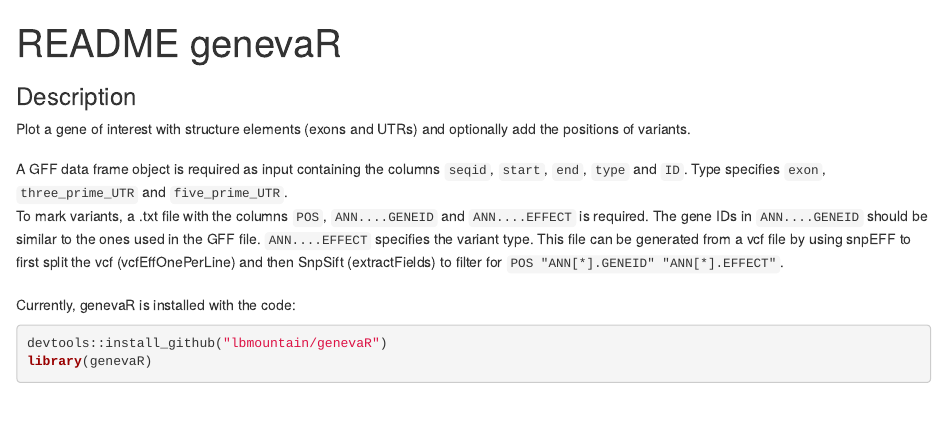
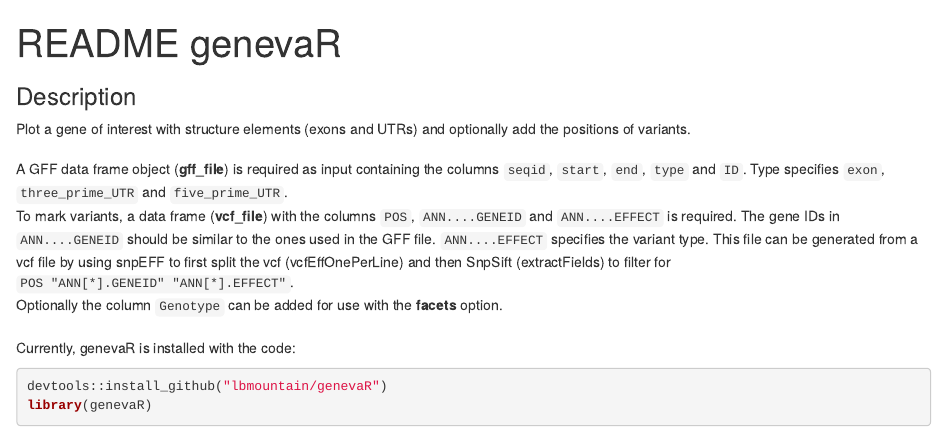
Before and after one commit to lbmountain/genevaR, an R Markdown document (README.Rmd): the page in a window 1100 px wide, from its top. Rendered offline with R 4.5, knitr and Pandoc, with nearby package versions.

Commit message:
updated Version (now 1.0.0) and README file

```diff
--- a/README.Rmd
+++ b/README.Rmd
@@ -16,9 +16,11 @@
 Plot a gene of interest with structure elements (exons and UTRs) and optionally add the positions of variants.
 \
 \
-A GFF data frame object is required as input containing the columns ` seqid`, `start`, `end`, `type` and `ID`. Type specifies `exon`, `three_prime_UTR` and `five_prime_UTR`.
+A GFF data frame object (**gff_file**) is required as input containing the columns ` seqid`, `start`, `end`, `type` and `ID`. Type specifies `exon`, `three_prime_UTR` and `five_prime_UTR`.
 \
-To mark variants, a .txt file with the columns `POS`, `ANN....GENEID` and `ANN....EFFECT` is required. The gene IDs in `ANN....GENEID` should be similar to the ones used in the GFF file. `ANN....EFFECT` specifies the variant type. This file can be generated from a vcf file by using snpEFF to first split the vcf (vcfEffOnePerLine) and then SnpSift (extractFields) to filter for  `POS "ANN[*].GENEID" "ANN[*].EFFECT"`.
+To mark variants, a data frame (**vcf_file**) with the columns `POS`, `ANN....GENEID` and `ANN....EFFECT` is required. The gene IDs in `ANN....GENEID` should be similar to the ones used in the GFF file. `ANN....EFFECT` specifies the variant type. This file can be generated from a vcf file by using snpEFF to first split the vcf (vcfEffOnePerLine) and then SnpSift (extractFields) to filter for  `POS "ANN[*].GENEID" "ANN[*].EFFECT"`.
+\
+Optionally the column `Genotype` can be added for use with the **facets** option.
 \
 \
 Currently, genevaR is installed with the code:
```
Also changed, not shown: 1 other file.
